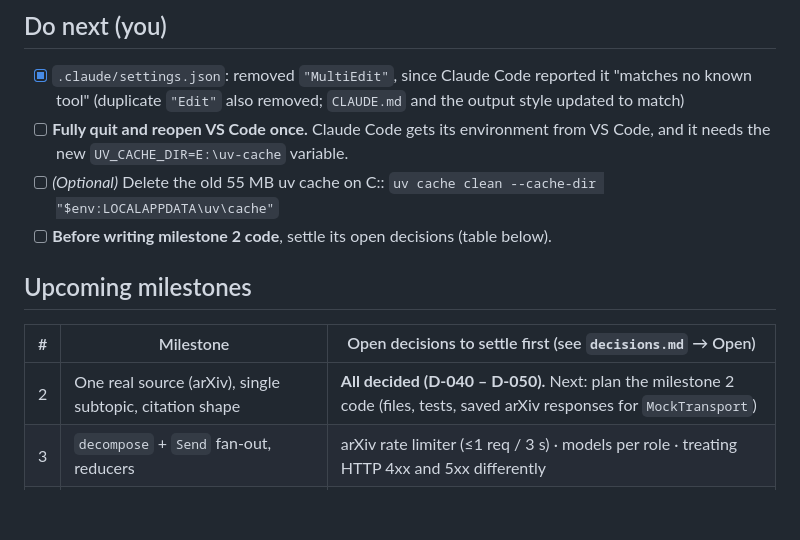
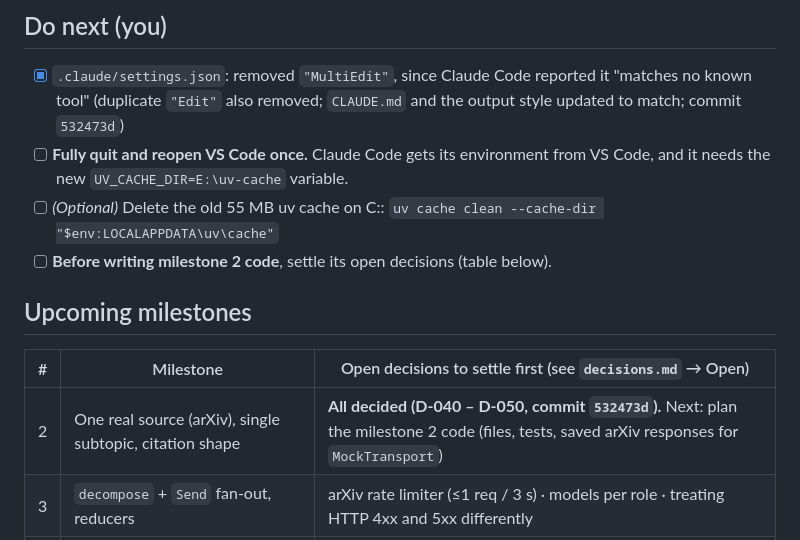
Before and after one commit to yexj123/deep-research, a Markdown page: docs/progress.md, the part around the change. Drawn GitHub-style; blank space fills up the shorter version.

Commit message:
Record milestone 2 decision commit in progress tracker
Co-Authored-By: Claude Opus 5 <noreply@anthropic.com>

```diff
--- a/docs/progress.md
+++ b/docs/progress.md
@@ -10,7 +10,7 @@ lives in [`decisions.md`](decisions.md); this file only tracks status.
 ## Do next (you)
 
 - [x] `.claude/settings.json`: removed `"MultiEdit"`, since Claude Code reported it "matches no known tool"
-      (duplicate `"Edit"` also removed; `CLAUDE.md` and the output style updated to match)
+      (duplicate `"Edit"` also removed; `CLAUDE.md` and the output style updated to match; commit `532473d`)
 - [ ] **Fully quit and reopen VS Code once.** Claude Code gets its environment from
       VS Code, and it needs the new `UV_CACHE_DIR=E:\uv-cache` variable.
 - [ ] *(Optional)* Delete the old 55 MB uv cache on C::
@@ -21,7 +21,7 @@ lives in [`decisions.md`](decisions.md); this file only tracks status.
 
 | # | Milestone | Open decisions to settle first (see `decisions.md` → Open) |
 |---|---|---|
-| 2 | One real source (arXiv), single subtopic, citation shape | **All decided (D-040 – D-050).** Next: plan the milestone 2 code (files, tests, saved arXiv responses for `MockTransport`) |
+| 2 | One real source (arXiv), single subtopic, citation shape | **All decided (D-040 – D-050, commit `532473d`).** Next: plan the milestone 2 code (files, tests, saved arXiv responses for `MockTransport`) |
 | 3 | `decompose` + `Send` fan-out, reducers | arXiv rate limiter (≤1 req / 3 s) · models per role · treating HTTP 4xx and 5xx differently |
 | 4 | `gap_check` + depth recursion, retry cap, paper overlap | making failures visible · `recursion_limit` value |
 | 5 | Web layer: FastAPI + SSE + `AsyncSqliteSaver` | frontend (SvelteKit or htmx) · public entry function |
```
